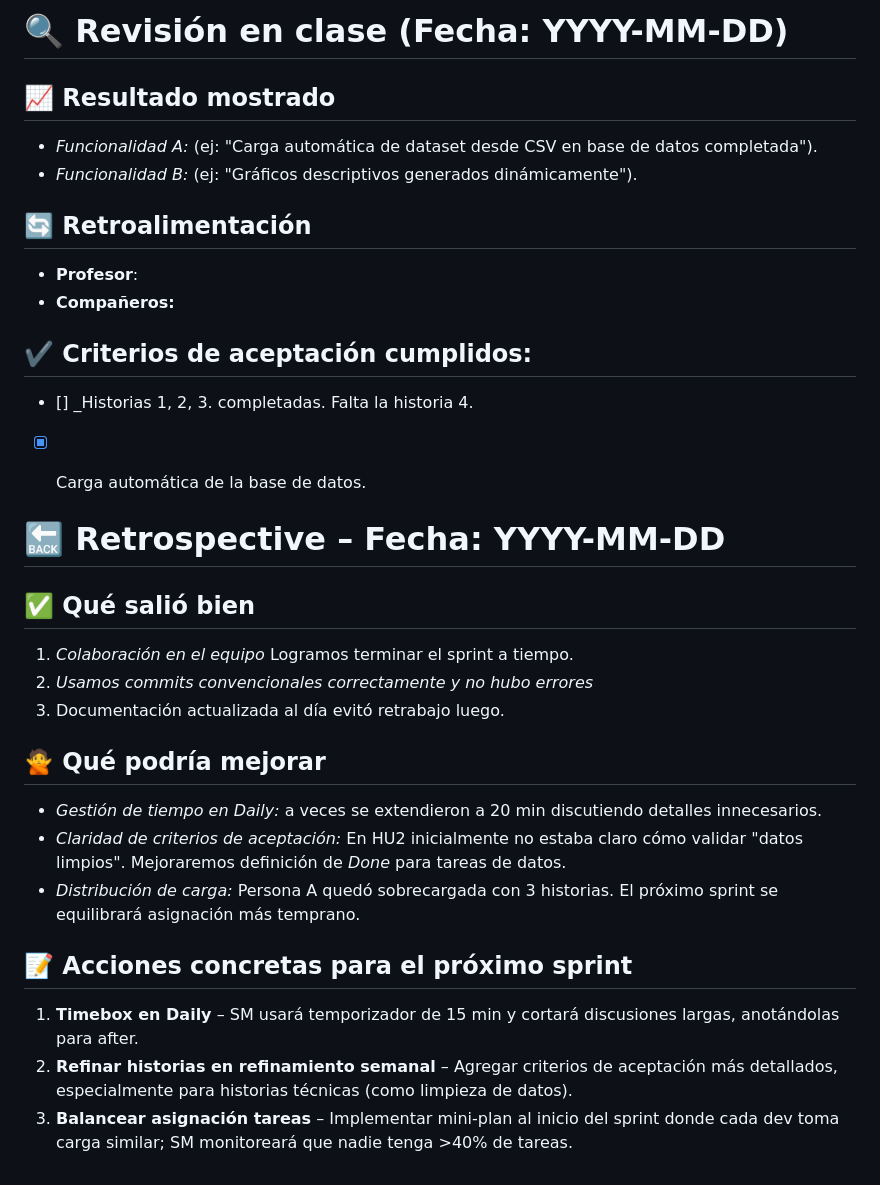
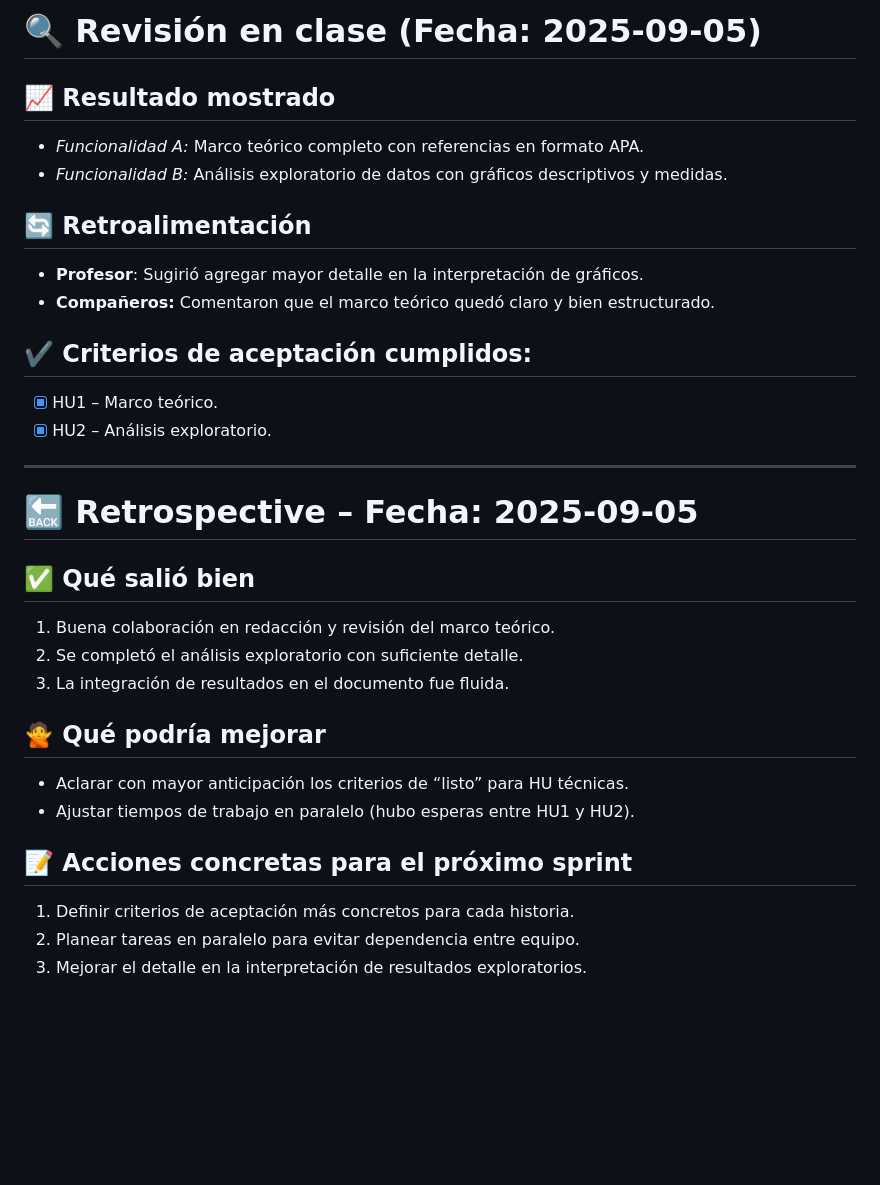
Before and after one commit to CA0307-II-2025/grupo-2, a Markdown page: scrum/sprints/sprint_2.md, the part around one of its changes. Drawn GitHub-style; blank space fills up the shorter version.

```diff
--- a/scrum/sprints/sprint_2.md
+++ b/scrum/sprints/sprint_2.md
@@ -70,43 +55,32 @@ El formato para cada estudiante debe ser
 
-
-# 🔍   Revisión en clase (Fecha: YYYY-MM-DD)
-
-
+# 🔍   Revisión en clase (Fecha: 2025-09-05)
 
 ## 📈  Resultado mostrado
-
-- *Funcionalidad A:* (ej: "Carga automática de dataset desde CSV en base de datos completada").
-- *Funcionalidad B:* (ej: "Gráficos descriptivos generados dinámicamente").
-
+- *Funcionalidad A:* Marco teórico completo con referencias en formato APA.
+- *Funcionalidad B:* Análisis exploratorio de datos con gráficos descriptivos y medidas.
 
 ## :arrows_counterclockwise:  Retroalimentación
-
-- **Profesor**:
-- **Compañeros:**
-
+- **Profesor**: Sugirió agregar mayor detalle en la interpretación de gráficos.
+- **Compañeros:** Comentaron que el marco teórico quedó claro y bien estructurado.
 
 ## ✔️  Criterios de aceptación cumplidos:
-- [] _Historias 1, 2, 3. completadas. Falta la historia 4.
-- [x] Carga automática de la base de datos.
+- [x] HU1 – Marco teórico.
+- [x] HU2 – Análisis exploratorio.
 
+---
 
-# 🔙  Retrospective – Fecha: YYYY-MM-DD
+# 🔙  Retrospective – Fecha: 2025-09-05
 
 ## :white_check_mark: Qué salió bien
-1.  _Colaboración en el equipo_ Logramos terminar el sprint a tiempo.
-1.  _Usamos commits convencionales correctamente y no hubo errores_
-1.  Documentación actualizada al día evitó retrabajo luego.
-
-
+1. Buena colaboración en redacción y revisión del marco teórico.
+2. Se completó el análisis exploratorio con suficiente detalle.
+3. La integración de resultados en el documento fue fluida.
 
 ## :no_good: Qué podría mejorar
+- Aclarar con mayor anticipación los criterios de “listo” para HU técnicas.
+- Ajustar tiempos de trabajo en paralelo (hubo esperas entre HU1 y HU2).
 
-- _Gestión de tiempo en Daily:_ a veces se extendieron a 20 min discutiendo detalles innecesarios.
-- _Claridad de criterios de aceptación:_ En HU2 inicialmente no estaba claro cómo validar "datos limpios". Mejoraremos definición de *Done* para tareas de datos.
-- _Distribución de carga:_ Persona A quedó sobrecargada con 3 historias. El próximo sprint se equilibrará asignación más temprano.
-
-
-## :pencil: Acciones concretas  para el próximo sprint
-1. **Timebox en Daily** – SM usará temporizador de 15 min y cortará discusiones largas, anotándolas para after.
-2. **Refinar historias en refinamiento semanal** – Agregar criterios de aceptación más detallados, especialmente para historias técnicas (como limpieza de datos).
-3. **Balancear asignación tareas** – Implementar mini-plan al inicio del sprint donde cada dev toma carga similar; SM monitoreará que nadie tenga >40% de tareas.
+## :pencil: Acciones concretas para el próximo sprint
+1. Definir criterios de aceptación más concretos para cada historia.
+2. Planear tareas en paralelo para evitar dependencia entre equipo.
+3. Mejorar el detalle en la interpretación de resultados exploratorios.
```
Also changed, not shown: other parts of scrum/sprints/sprint_2.md (+28 -43 lines).
